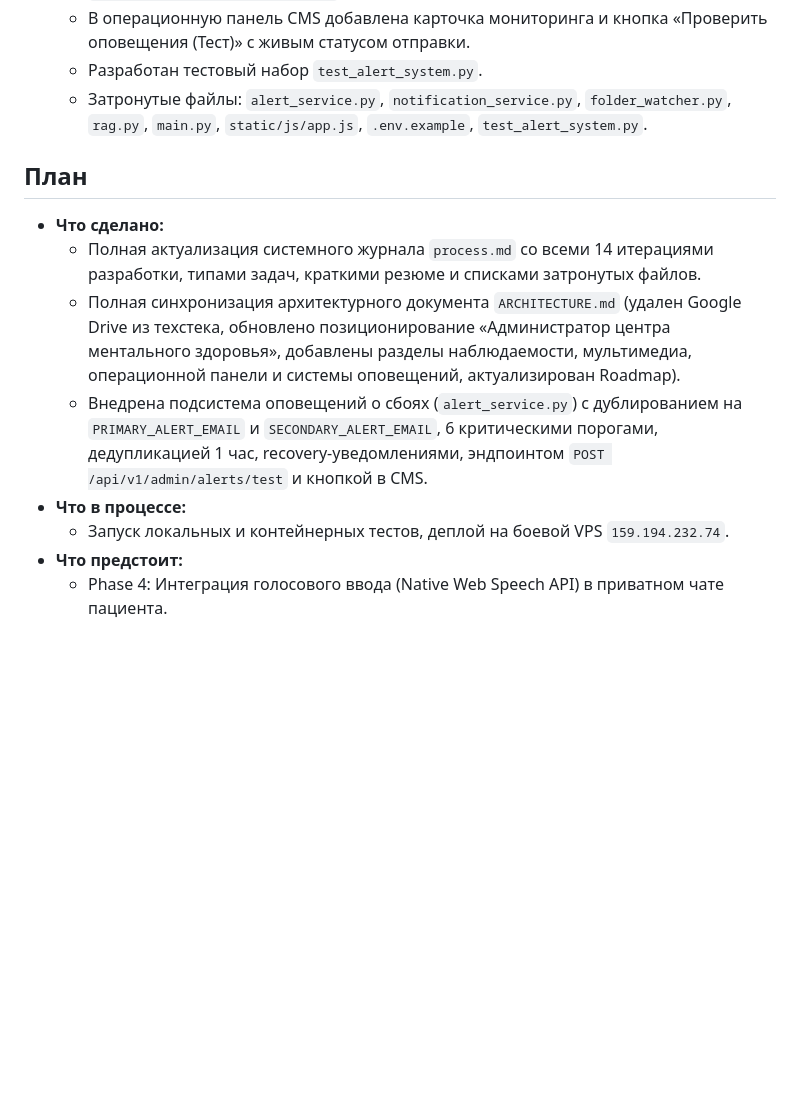
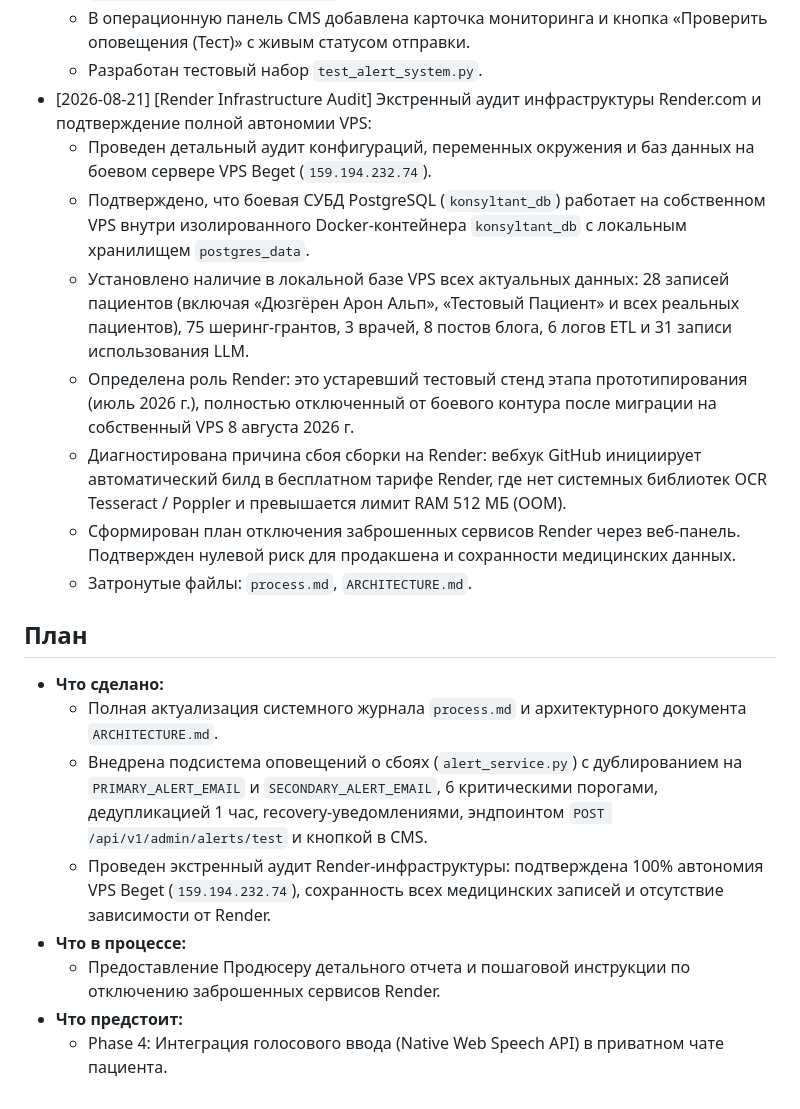
Before and after one commit to sergo123qwe321-arch/konsyltant, a Markdown page: process.md, the part around the change. GitHub-like rendering; blank space fills up the shorter version.

Commit message:
docs: add Render infrastructure audit to process.md

```diff
--- a/process.md
+++ b/process.md
@@ -275,14 +275,21 @@
   - Создан защищенный эндпоинт `POST /api/v1/admin/alerts/test` (JWT `ADMIN`) и эндпоинт `GET /api/v1/admin/alerts/status`.
   - В операционную панель CMS добавлена карточка мониторинга и кнопка «Проверить оповещения (Тест)» с живым статусом отправки.
   - Разработан тестовый набор `test_alert_system.py`.
-  - Затронутые файлы: `alert_service.py`, `notification_service.py`, `folder_watcher.py`, `rag.py`, `main.py`, `static/js/app.js`, `.env.example`, `test_alert_system.py`.
+- [2026-08-21] [Render Infrastructure Audit] Экстренный аудит инфраструктуры Render.com и подтверждение полной автономии VPS:
+  - Проведен детальный аудит конфигураций, переменных окружения и баз данных на боевом сервере VPS Beget (`159.194.232.74`).
+  - Подтверждено, что боевая СУБД PostgreSQL (`konsyltant_db`) работает на собственном VPS внутри изолированного Docker-контейнера `konsyltant_db` с локальным хранилищем `postgres_data`.
+  - Установлено наличие в локальной базе VPS всех актуальных данных: 28 записей пациентов (включая «Дюзгёрен Арон Альп», «Тестовый Пациент» и всех реальных пациентов), 75 шеринг-грантов, 3 врачей, 8 постов блога, 6 логов ETL и 31 записи использования LLM.
+  - Определена роль Render: это устаревший тестовый стенд этапа прототипирования (июль 2026 г.), полностью отключенный от боевого контура после миграции на собственный VPS 8 августа 2026 г.
+  - Диагностирована причина сбоя сборки на Render: вебхук GitHub инициирует автоматический билд в бесплатном тарифе Render, где нет системных библиотек OCR Tesseract / Poppler и превышается лимит RAM 512 МБ (OOM).
+  - Сформирован план отключения заброшенных сервисов Render через веб-панель. Подтвержден нулевой риск для продакшена и сохранности медицинских данных.
+  - Затронутые файлы: `process.md`, `ARCHITECTURE.md`.
 
 ## План
 - **Что сделано:**
-  - Полная актуализация системного журнала `process.md` со всеми 14 итерациями разработки, типами задач, краткими резюме и списками затронутых файлов.
-  - Полная синхронизация архитектурного документа `ARCHITECTURE.md` (удален Google Drive из техстека, обновлено позиционирование «Администратор центра ментального здоровья», добавлены разделы наблюдаемости, мультимедиа, операционной панели и системы оповещений, актуализирован Roadmap).
+  - Полная актуализация системного журнала `process.md` и архитектурного документа `ARCHITECTURE.md`.
   - Внедрена подсистема оповещений о сбоях (`alert_service.py`) с дублированием на `PRIMARY_ALERT_EMAIL` и `SECONDARY_ALERT_EMAIL`, 6 критическими порогами, дедупликацией 1 час, recovery-уведомлениями, эндпоинтом `POST /api/v1/admin/alerts/test` и кнопкой в CMS.
+  - Проведен экстренный аудит Render-инфраструктуры: подтверждена 100% автономия VPS Beget (`159.194.232.74`), сохранность всех медицинских записей и отсутствие зависимости от Render.
 - **Что в процессе:**
-  - Запуск локальных и контейнерных тестов, деплой на боевой VPS `159.194.232.74`.
+  - Предоставление Продюсеру детального отчета и пошаговой инструкции по отключению заброшенных сервисов Render.
 - **Что предстоит:**
   - Phase 4: Интеграция голосового ввода (Native Web Speech API) в приватном чате пациента.
```
